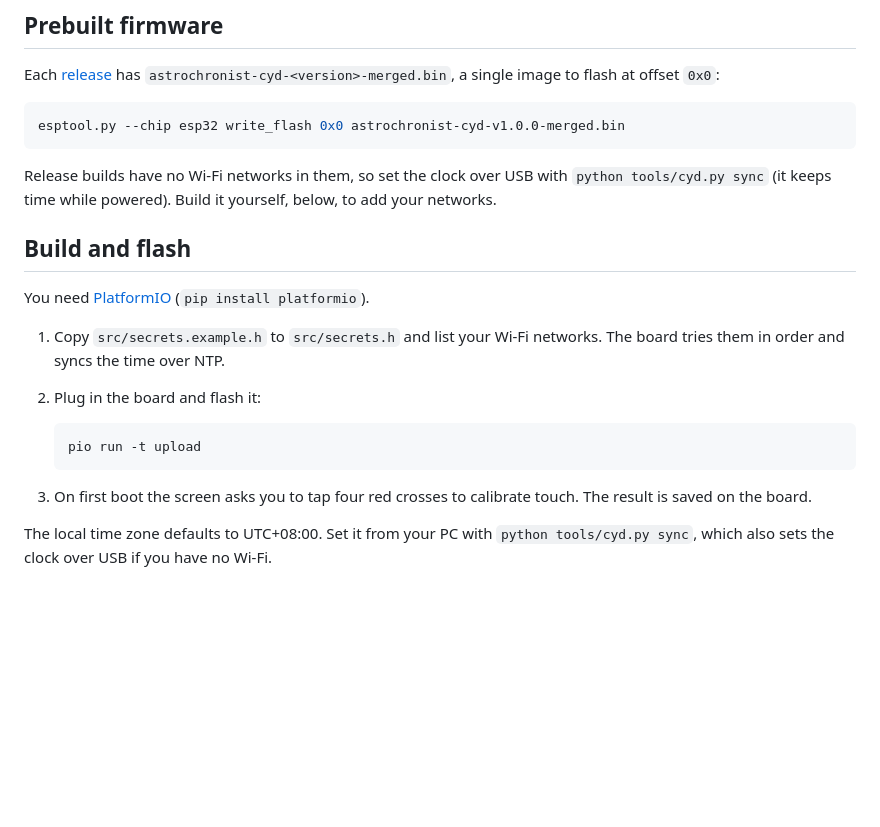
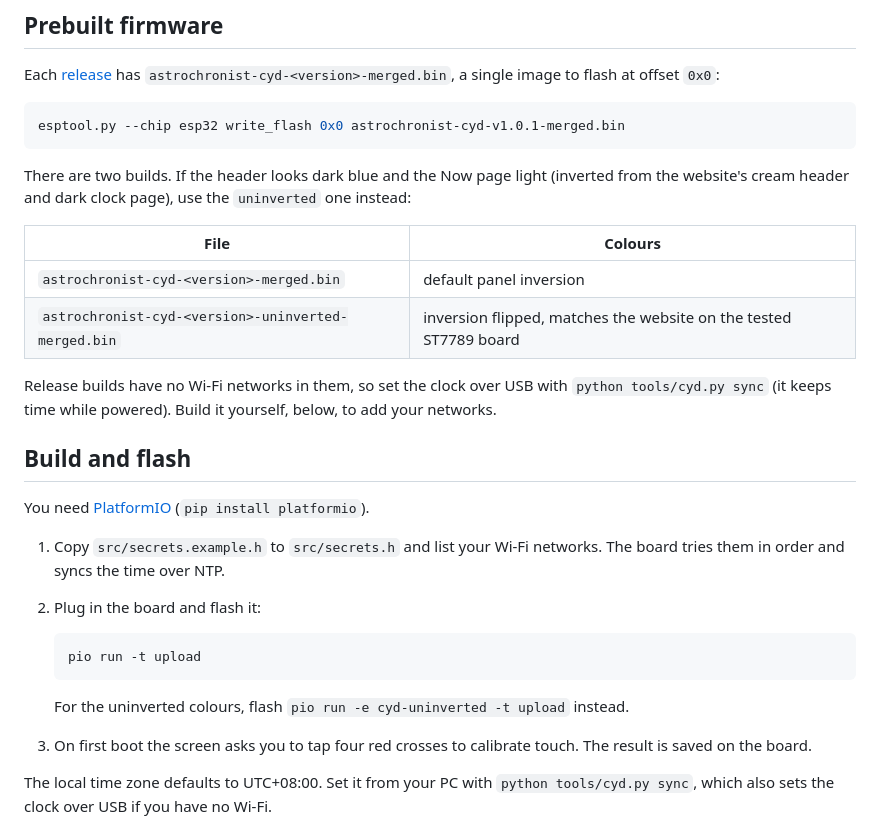
Before and after one commit to eagnespuerto/astrochronist-cyd, a Markdown page: README.md, the part around one of its changes. GitHub-like rendering; blank space fills up the shorter version.

````diff
--- a/README.md
+++ b/README.md
@@ -39,8 +54,15 @@ The time math is a direct port of the site's `js/time/*.js` (Mars24 / Allison an
 Each [release](https://github.com/eagnespuerto/astrochronist-cyd/releases) has `astrochronist-cyd-<version>-merged.bin`, a single image to flash at offset `0x0`:
 
 ```bash
-esptool.py --chip esp32 write_flash 0x0 astrochronist-cyd-v1.0.0-merged.bin
+esptool.py --chip esp32 write_flash 0x0 astrochronist-cyd-v1.0.1-merged.bin
 ```
+
+There are two builds. If the header looks dark blue and the Now page light (inverted from the website's cream header and dark clock page), use the `uninverted` one instead:
+
+| File | Colours |
+|---|---|
+| `astrochronist-cyd-<version>-merged.bin` | default panel inversion |
+| `astrochronist-cyd-<version>-uninverted-merged.bin` | inversion flipped, matches the website on the tested ST7789 board |
 
 Release builds have no Wi-Fi networks in them, so set the clock over USB with `python tools/cyd.py sync` (it keeps time while powered). Build it yourself, below, to add your networks.
 
@@ -55,6 +77,8 @@ You need [PlatformIO](https://platformio.org/) (`pip install platformio`).
    pio run -t upload
    ```
 
+   For the uninverted colours, flash `pio run -e cyd-uninverted -t upload` instead.
+
 3. On first boot the screen asks you to tap four red crosses to calibrate touch. The result is saved on the board.
 
 The local time zone defaults to UTC+08:00. Set it from your PC with `python tools/cyd.py sync`, which also sets the clock over USB if you have no Wi-Fi.
````
Also changed, not shown: other parts of README.md (+16 -1 lines), docs/photos/uninverted-bjd-acen.jpg (added), docs/photos/uninverted-bjd-sgra.jpg (added), docs/photos/uninverted-gregorian.jpg (added), docs/photos/uninverted-lunar.jpg (added), docs/photos/uninverted-martian.jpg (added), docs/photos/uninverted-science.jpg (added), 2 other files.
